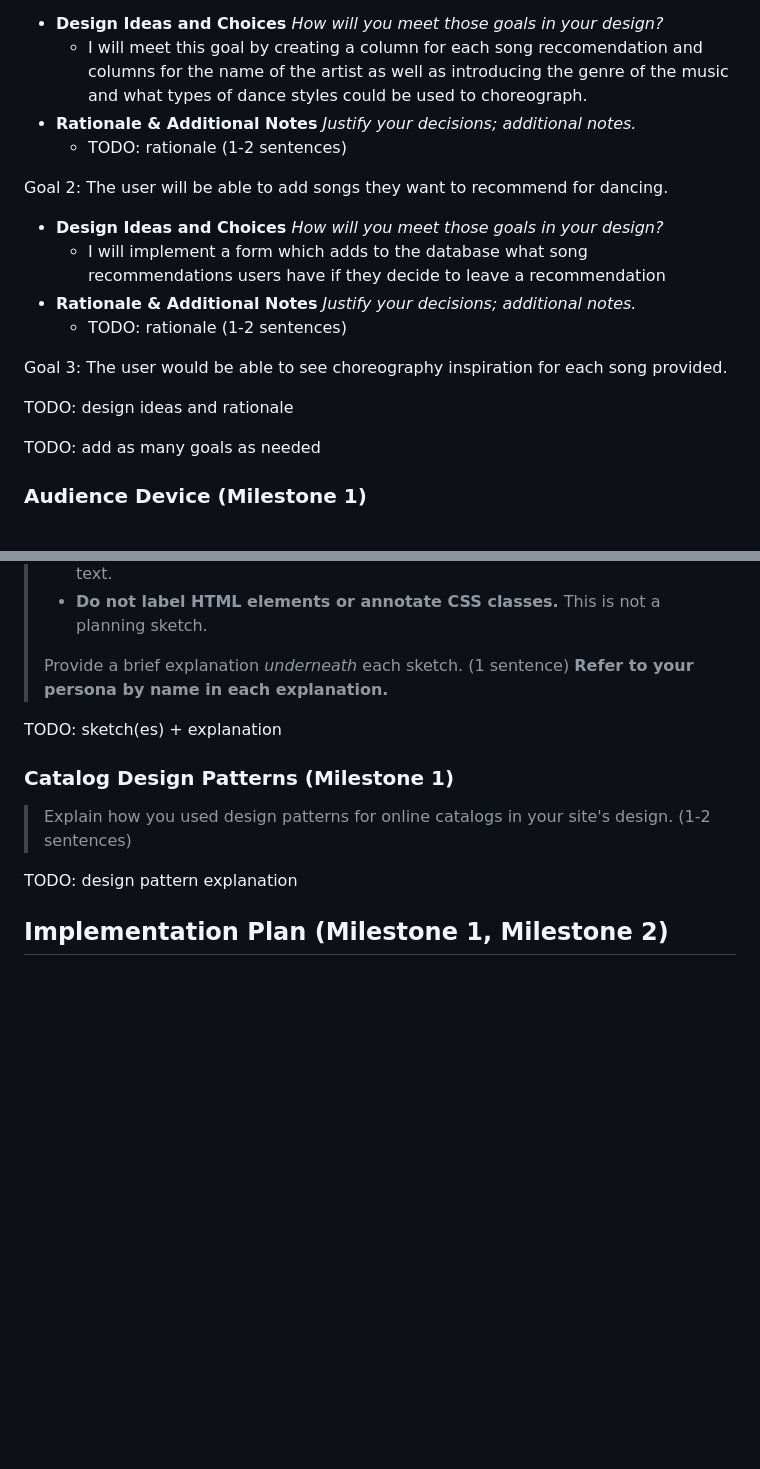
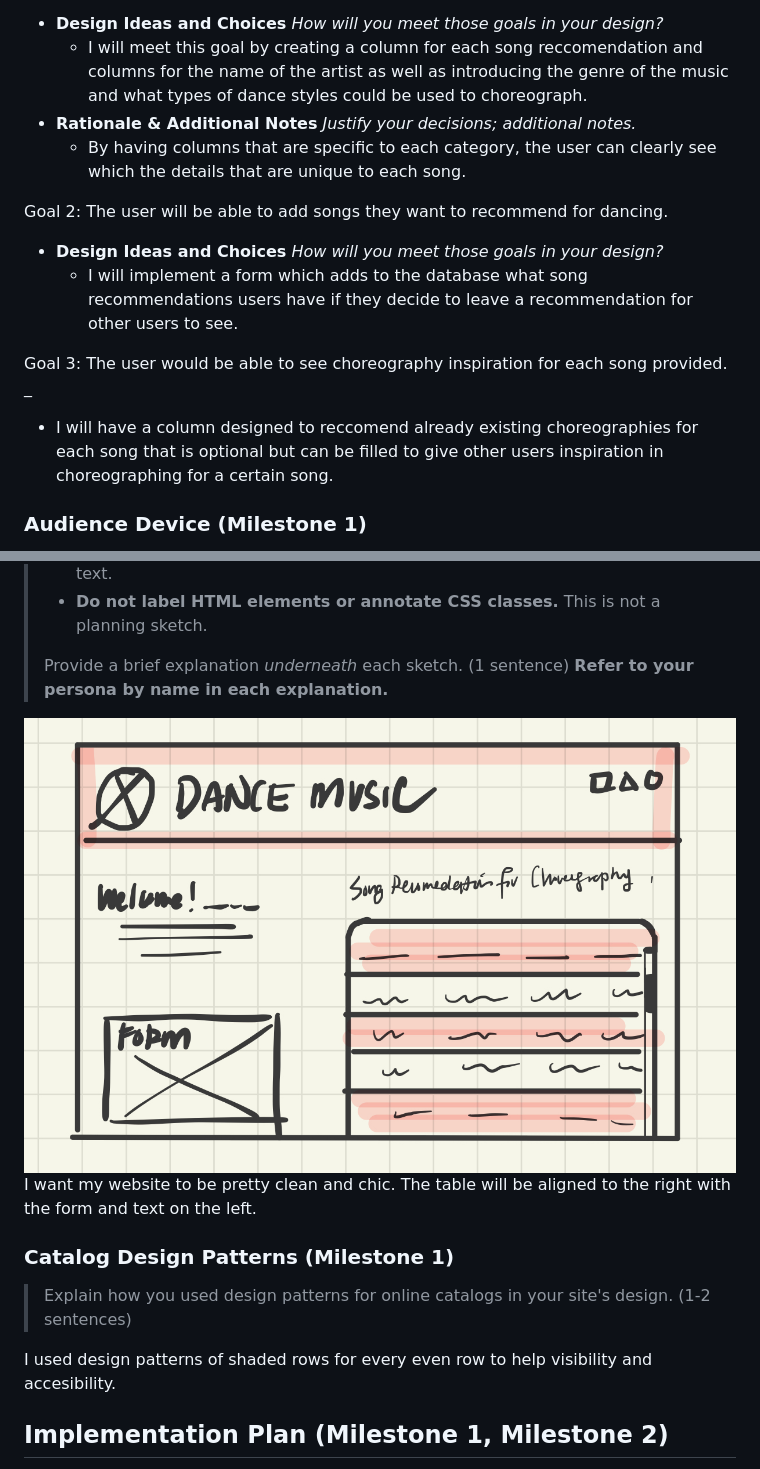
Before and after one commit to marymanruzhang/dance-song-rec-table, a Markdown page: design-plan/design-journey.md, 2 parts joined by grey strips. Drawn GitHub-style; pictures changed too: design-plan/sketch.jpg (added); blank space fills up the shorter version.

```diff
--- a/design-plan/design-journey.md
+++ b/design-plan/design-journey.md
@@ -42,21 +42,17 @@ Goal 1: The user will be able to view all the songs that people recommend for da
 - **Design Ideas and Choices** _How will you meet those goals in your design?_
   - I will meet this goal by creating a column for each song reccomendation and columns for the name of the artist as well as introducing the genre of the music and what types of dance styles could be used to choreograph.
 - **Rationale & Additional Notes** _Justify your decisions; additional notes._
-  - TODO: rationale  (1-2 sentences)
+  - By having columns that are specific to each category, the user can clearly see which the details that are unique to each song.
 
 Goal 2: The user will be able to add songs they want to recommend for dancing.
 
 - **Design Ideas and Choices** _How will you meet those goals in your design?_
-  - I will implement a form which adds to the database what song recommendations users have if they decide to leave a recommendation
-- **Rationale & Additional Notes** _Justify your decisions; additional notes._
-  - TODO: rationale (1-2 sentences)
+  - I will implement a form which adds to the database what song recommendations users have if they decide to leave a recommendation for other users to see.
 
 Goal 3: The user would be able to see choreography inspiration for each song provided.
+_
+  - I will have a column designed to reccomend already existing choreographies for each song that is optional but can be filled to give other users inspiration in choreographing for a certain song.
 
-TODO: design ideas and rationale
-
-
-TODO: add as many goals as needed
 
 
 ### Audience Device (Milestone 1)
@@ -116,13 +122,13 @@ TODO: Justify why this data aids the persona with their goals.
 > Provide a brief explanation _underneath_ each sketch. (1 sentence)
 > **Refer to your persona by name in each explanation.**
 
-TODO: sketch(es) + explanation
-
+![sketch](/design-plan/sketch.jpg)
+I want my website to be pretty clean and chic. The table will be aligned to the right with the form and text on the left.
 
 ### Catalog Design Patterns (Milestone 1)
 > Explain how you used design patterns for online catalogs in your site's design. (1-2 sentences)
 
-TODO: design pattern explanation
+I used design patterns of shaded rows for every even row to help visibility and accesibility.
 
 
 ## Implementation Plan (Milestone 1, Milestone 2)
```
Also changed, not shown: other parts of design-plan/design-journey.md (+20 -12 lines), design-plan/persona.jpg (added), 5 other files.
